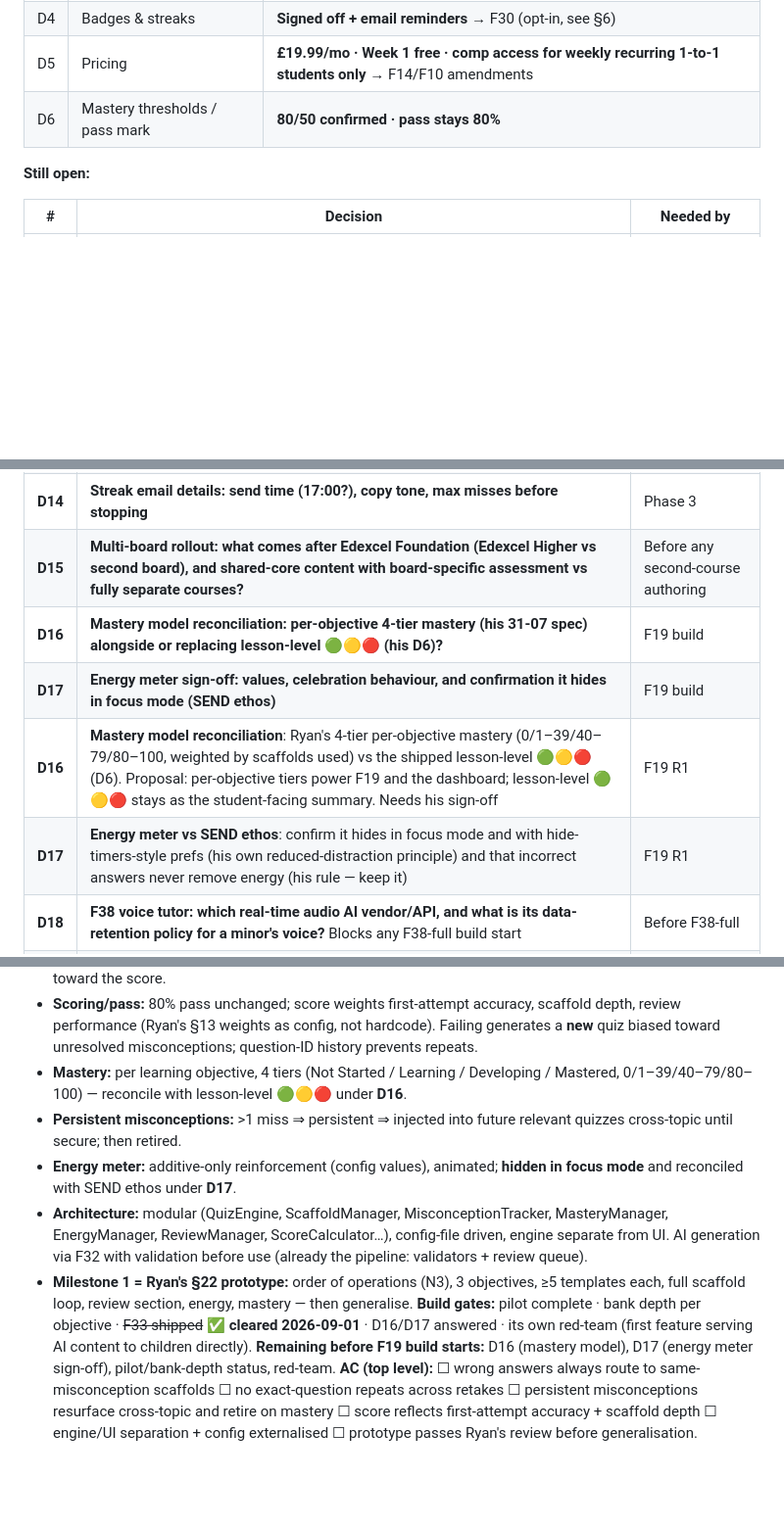
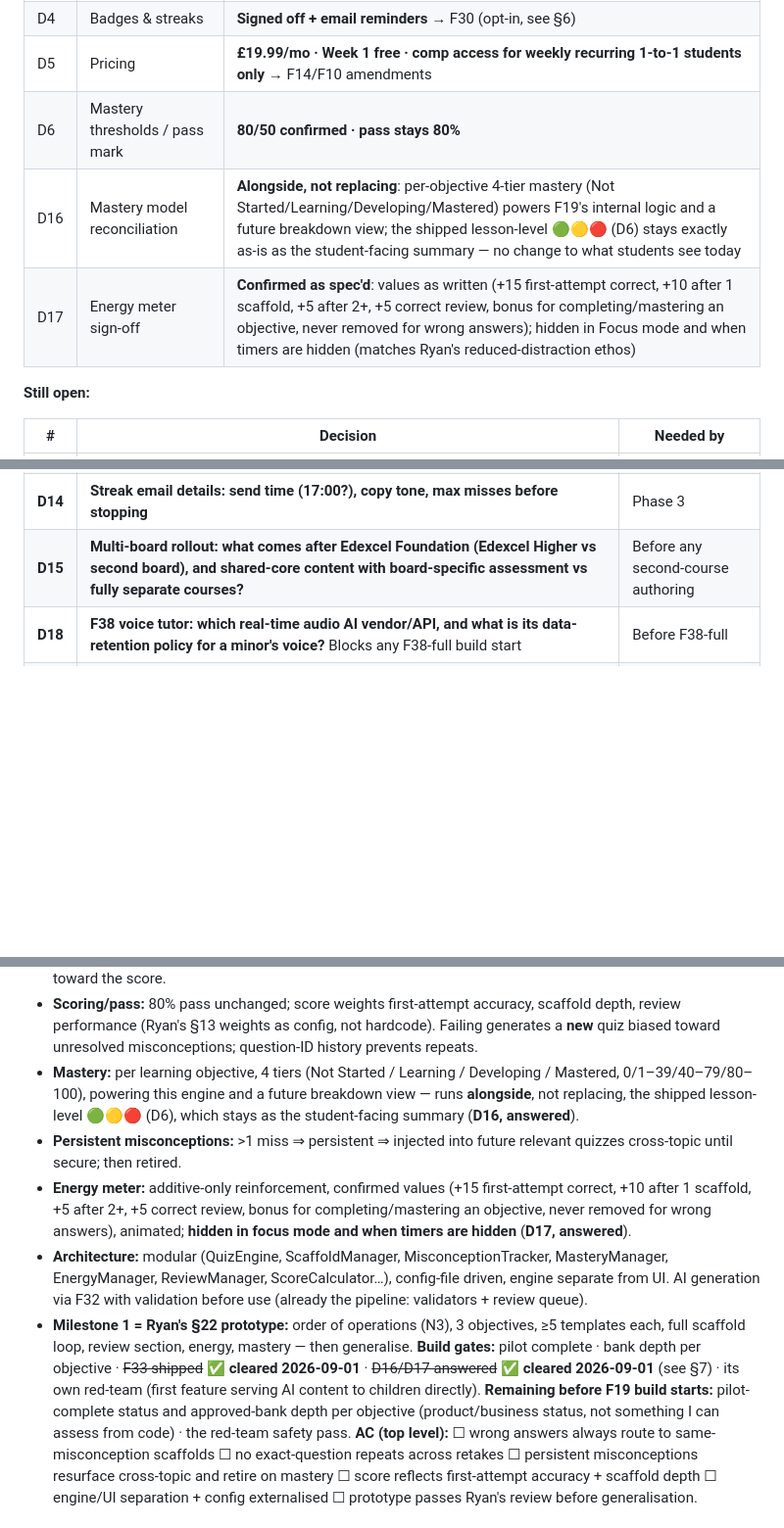
Before and after one commit to alfCoops/MathsQuestionGeneratorV1, a Markdown page: DEVELOPMENT-PLAN.md, 3 parts joined by grey strips. Shown at 98% size. Rendered like a GitHub page; blank space fills up the shorter version.

Commit message:
docs: D16/D17 answered — mastery model alongside not replacing, energy meter confirmed as spec'd

```diff
--- a/DEVELOPMENT-PLAN.md
+++ b/DEVELOPMENT-PLAN.md
@@ -632,6 +632,8 @@ Meaning" tasks himself; F26 is what makes that pleasant.
 | D4 | Badges & streaks | **Signed off + email reminders** → F30 (opt-in, see §6) |
 | D5 | Pricing | **£19.99/mo · Week 1 free · comp access for weekly recurring 1-to-1 students only** → F14/F10 amendments |
 | D6 | Mastery thresholds / pass mark | **80/50 confirmed · pass stays 80%** |
+| D16 | Mastery model reconciliation | **Alongside, not replacing**: per-objective 4-tier mastery (Not Started/Learning/Developing/Mastered) powers F19's internal logic and a future breakdown view; the shipped lesson-level 🟢🟡🔴 (D6) stays exactly as-is as the student-facing summary — no change to what students see today |
+| D17 | Energy meter sign-off | **Confirmed as spec'd**: values as written (+15 first-attempt correct, +10 after 1 scaffold, +5 after 2+, +5 correct review, bonus for completing/mastering an objective, never removed for wrong answers); hidden in Focus mode and when timers are hidden (matches Ryan's reduced-distraction ethos) |
 
 **Still open:**
 
@@ -645,10 +647,6 @@ Meaning" tasks himself; F26 is what makes that pleasant.
 | **D13** | **Default font: keep Inter with dyslexia fonts one tap away, or OpenDyslexic everywhere?** (see F28 note) | Phase 2b |
 | **D14** | **Streak email details: send time (17:00?), copy tone, max misses before stopping** | Phase 3 |
 | **D15** | **Multi-board rollout: what comes after Edexcel Foundation (Edexcel Higher vs second board), and shared-core content with board-specific assessment vs fully separate courses?** | Before any second-course authoring |
-| **D16** | **Mastery model reconciliation: per-objective 4-tier mastery (his 31-07 spec) alongside or replacing lesson-level 🟢🟡🔴 (his D6)?** | F19 build |
-| **D17** | **Energy meter sign-off: values, celebration behaviour, and confirmation it hides in focus mode (SEND ethos)** | F19 build |
-| **D16** | **Mastery model reconciliation**: Ryan's 4-tier per-objective mastery (0/1–39/40–79/80–100, weighted by scaffolds used) vs the shipped lesson-level 🟢🟡🔴 (D6). Proposal: per-objective tiers power F19 and the dashboard; lesson-level 🟢🟡🔴 stays as the student-facing summary. Needs his sign-off | F19 R1 |
-| **D17** | **Energy meter vs SEND ethos**: confirm it hides in focus mode and with hide-timers-style prefs (his own reduced-distraction principle) and that incorrect answers never remove energy (his rule — keep it) | F19 R1 |
 | **D18** | **F38 voice tutor: which real-time audio AI vendor/API, and what is its data-retention policy for a minor's voice?** Blocks any F38-full build start | Before F38-full |
 | **D19** | **F38/F36 consent + retention: does a live voice conversation with an AI tutor need explicit parental/account-holder consent beyond the existing account ToS, and is conversation audio ever retained (default should be no)?** | Before F38-full |
 | **D20** | **F36 avatar scope: preset icon picker (small build) vs a fuller custom-avatar builder (much larger build)?** | Before F37/F38 estimation firms up |
@@ -672,11 +670,15 @@ Summary of the committed design:
   generates a **new** quiz biased toward unresolved misconceptions; question-ID history
   prevents repeats.
 - **Mastery:** per learning objective, 4 tiers (Not Started / Learning / Developing /
-  Mastered, 0/1–39/40–79/80–100) — reconcile with lesson-level 🟢🟡🔴 under **D16**.
+  Mastered, 0/1–39/40–79/80–100), powering this engine and a future breakdown
+  view — runs **alongside**, not replacing, the shipped lesson-level 🟢🟡🔴
+  (D6), which stays as the student-facing summary (**D16, answered**).
 - **Persistent misconceptions:** >1 miss ⇒ persistent ⇒ injected into future relevant
   quizzes cross-topic until secure; then retired.
-- **Energy meter:** additive-only reinforcement (config values), animated; **hidden in
-  focus mode** and reconciled with SEND ethos under **D17**.
+- **Energy meter:** additive-only reinforcement, confirmed values (+15 first-attempt
+  correct, +10 after 1 scaffold, +5 after 2+, +5 correct review, bonus for
+  completing/mastering an objective, never removed for wrong answers), animated;
+  **hidden in focus mode and when timers are hidden** (**D17, answered**).
 - **Architecture:** modular (QuizEngine, ScaffoldManager, MisconceptionTracker,
   MasteryManager, EnergyManager, ReviewManager, ScoreCalculator…), config-file driven,
   engine separate from UI. AI generation via F32 with validation before use (already
@@ -685,9 +687,11 @@ Summary of the committed design:
   ≥5 templates each, full scaffold loop, review section, energy, mastery — then
   generalise.
 **Build gates:** pilot complete · bank depth per objective · ~~F33 shipped~~
-✅ **cleared 2026-09-01** · D16/D17 answered · its own red-team (first feature
-serving AI content to children directly). **Remaining before F19 build starts:**
-D16 (mastery model), D17 (energy meter sign-off), pilot/bank-depth status, red-team.
+✅ **cleared 2026-09-01** · ~~D16/D17 answered~~ ✅ **cleared 2026-09-01** (see
+§7) · its own red-team (first feature serving AI content to children
+directly). **Remaining before F19 build starts:** pilot-complete status and
+approved-bank depth per objective (product/business status, not something I
+can assess from code) · the red-team safety pass.
 **AC (top level):** ☐ wrong answers always route to same-misconception scaffolds
 ☐ no exact-question repeats across retakes ☐ persistent misconceptions resurface
 cross-topic and retire on mastery ☐ score reflects first-attempt accuracy + scaffold
```
